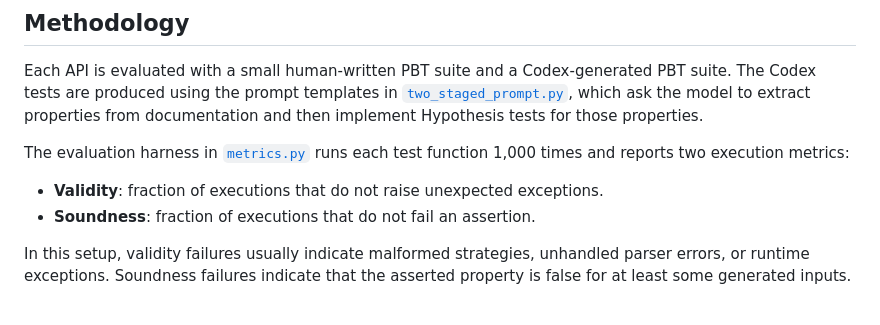
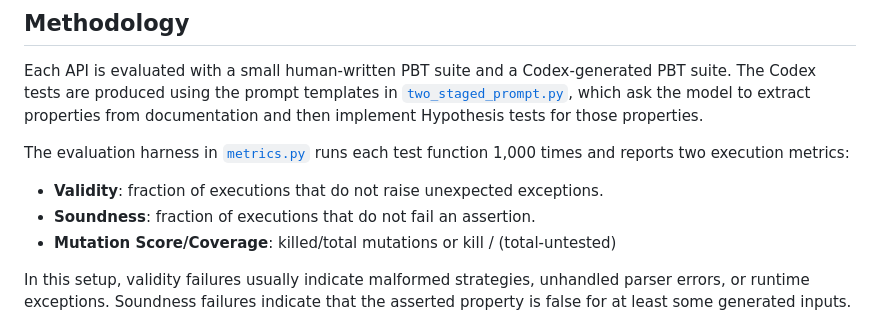
Before and after one commit to CatFatOw/Can-Agents-Write-Good-Property-Based-Tests, a Markdown page: ReadME.md, the part around the change. Rendered like a GitHub page.

```diff
--- a/ReadME.md
+++ b/ReadME.md
@@ -34,6 +34,7 @@ The evaluation harness in [`metrics.py`](./metrics.py) runs each test function
 
 - **Validity**: fraction of executions that do not raise unexpected exceptions.
 - **Soundness**: fraction of executions that do not fail an assertion.
+- **Mutation Score/Coverage**: killed/total mutations or kill / (total-untested)
 
 In this setup, validity failures usually indicate malformed strategies,
 unhandled parser errors, or runtime exceptions. Soundness failures indicate that
```
